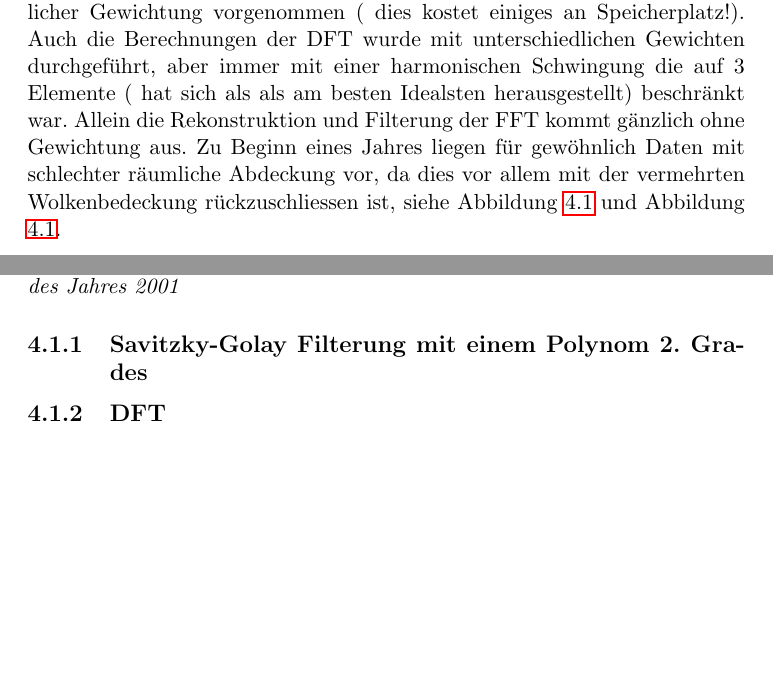
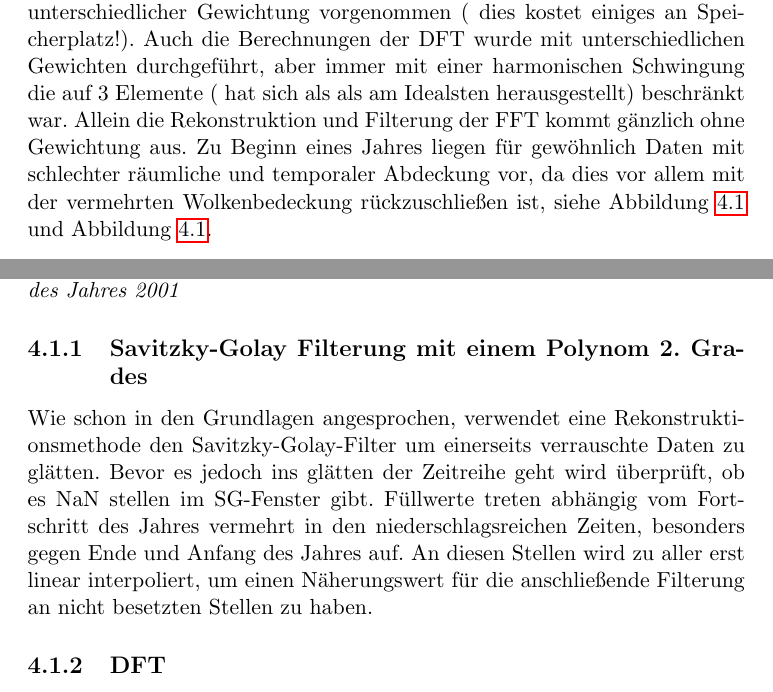
Before and after one commit to rickjarzy/dipl_schriftl, a LaTeX document (Dipl_ArzbergerPaul.tex): two parts of pages 53 and 57 of 57, joined at a grey line, cut so that both start at the same text, the shorter picture padded with empty space. Compiled offline with pdfLaTeX.

Commit message:
need more plots for Linear Interpolation

```diff
--- a/Dipl_ArzbergerPaul.tex
+++ b/Dipl_ArzbergerPaul.tex
@@ -842,7 +842,7 @@ Die verwendeten Betriebssysteme unterscheiden sich erheblich in den Ausführzeit
 
 \chapter{Durchführung}
 \section{Rekonstruktion und Filtern der Verrauschten MODIS V6 Zeitreihe}
-Die Daten der MODIS Zeitreihe liegen mit einer Qualitätsinformation wie schon in Kapitel \ref{NBAR} beschrieben vor. Zu jedem Zeitpunkt bzw zu jedem Pixel ist nun eine Qualitätsinformation vorhanden die in der P-Matrix der Ausgleichsfunktion als Gewichtung an die Beobachtungen angebracht wird. Um einen vielfältigen Vergleich zu erhalten, welche Gewichtung die besten Resultate liefert, oder eventuell welche Tradeoffs in Kauf genommen werden müssen, wurden mehrere Iterationen der SG Filterungen mit unterschiedlicher Gewichtung vorgenommen ( dies kostet einiges an Speicherplatz!). Auch die Berechnungen der DFT wurde mit unterschiedlichen Gewichten durchgeführt, aber immer mit einer harmonischen Schwingung die auf 3 Elemente ( hat sich als als am besten Idealsten herausgestellt) beschränkt war. Allein die Rekonstruktion und Filterung der FFT kommt gänzlich ohne Gewichtung aus. Zu Beginn eines Jahres liegen für gewöhnlich Daten mit schlechter räumliche Abdeckung vor, da dies vor allem mit der vermehrten Wolkenbedeckung rückzuschliessen ist, siehe Abbildung \ref{MODIS_data_jan} und Abbildung \ref{MODIS_qual_jan}.
+Die Daten der MODIS Zeitreihe liegen mit einer Qualitätsinformation wie schon in Kapitel \ref{NBAR} beschrieben vor. Zu jedem Zeitpunkt bzw zu jedem Pixel ist nun eine Qualitätsinformation vorhanden die in der P-Matrix der Ausgleichsfunktion als Gewichtung an die Beobachtungen angebracht wird. Um einen vielfältigen Vergleich zu erhalten, welche Gewichtung die besten Resultate liefert, oder eventuell welche Tradeoffs in Kauf genommen werden müssen, wurden mehrere Iterationen der SG Filterungen mit unterschiedlicher Gewichtung vorgenommen ( dies kostet einiges an Speicherplatz!). Auch die Berechnungen der DFT wurde mit unterschiedlichen Gewichten durchgeführt, aber immer mit einer harmonischen Schwingung die auf 3 Elemente ( hat sich als als am Idealsten herausgestellt) beschränkt war. Allein die Rekonstruktion und Filterung der FFT kommt gänzlich ohne Gewichtung aus. Zu Beginn eines Jahres liegen für gewöhnlich Daten mit schlechter räumliche und temporaler Abdeckung vor, da dies vor allem mit der vermehrten Wolkenbedeckung rückzuschließen ist, siehe Abbildung \ref{MODIS_data_jan} und Abbildung \ref{MODIS_qual_jan}.
 
 \begin{figure}[H]
    \begin{minipage}[b]{.4\linewidth} % [b] => Ausrichtung an \caption
@@ -878,8 +878,9 @@ Die Daten der MODIS Zeitreihe liegen mit einer Qualitätsinformation wie schon i
 \includegraphics[scale=0.4]{./Grafiken/Fitting/Fitting_durchführung/Fitting_Vergleich_Rohdaten_Qualität_full_1.JPG}
 \caption{\textit{Qualitätsinformtion für die Kachel h18v04 für den DOY 001 des Jahres 2001}}
 \end{figure}
-
 \subsection{Savitzky-Golay Filterung mit einem Polynom 2. Grades}
+Wie schon in den Grundlagen angesprochen, verwendet eine Rekonstruktionsmethode den Savitzky-Golay-Filter um einerseits verrauschte Daten zu glätten. Bevor es jedoch ins glätten der Zeitreihe geht wird überprüft, ob es NaN stellen im SG-Fenster gibt. Füllwerte treten abhängig vom Fortschritt des Jahres vermehrt in den niederschlagsreichen Zeiten, besonders gegen Ende und Anfang des Jahres auf. An diesen Stellen wird zu aller erst linear interpoliert, um einen Näherungswert für die anschließende Filterung an nicht besetzten Stellen zu haben.
+% Hier kommen die Plots von der Linearen interpolation für NaN Stellen - weiter im Code
 \subsection{DFT}
 \subsection{FFT}
 \end{document}
```
